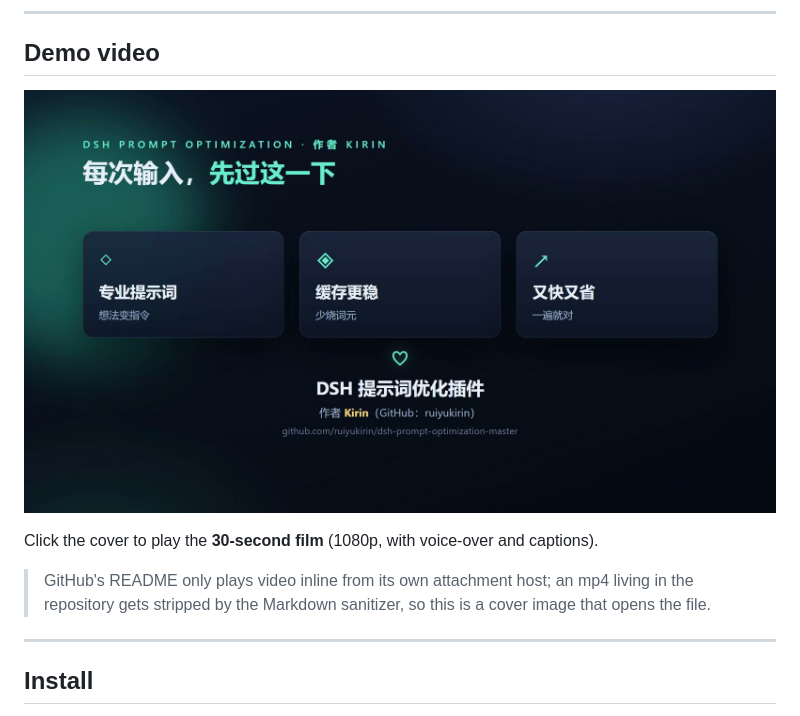
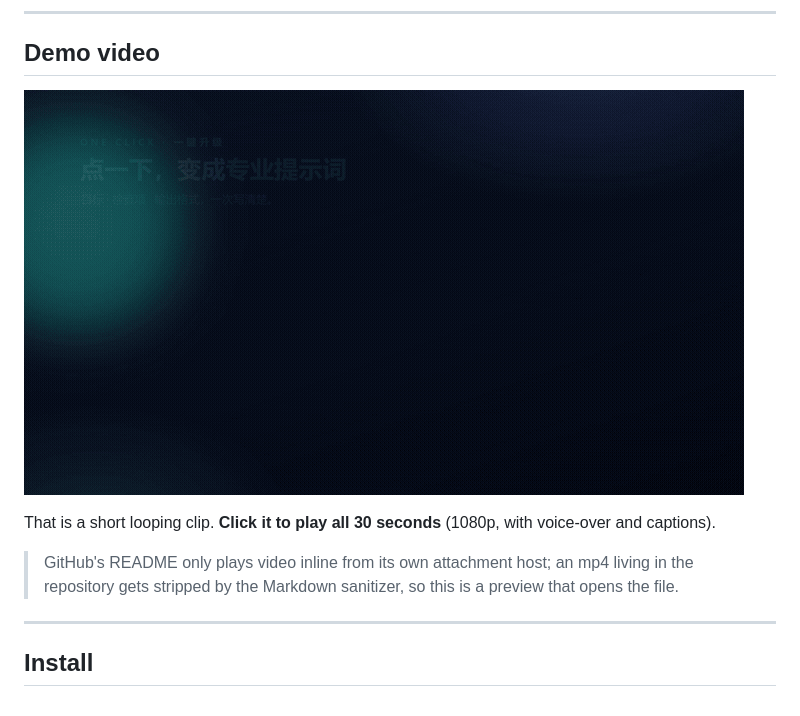
Before and after one commit to ruiyukirin/dsh-prompt-optimization-master, a Markdown page: README.en.md, the part around the change. Rendered like a GitHub page; pictures changed too: docs/images/promo-preview.gif (added).

```diff
--- a/README.en.md
+++ b/README.en.md
@@ -14,13 +14,13 @@ The mechanism follows Tencent WorkBuddy's EnhancePrompt feature.
 
 ## Demo video
 
-[![Click to watch the 30-second film: what you give the AI is usually an idea, not an instruction](docs/images/promo-poster.jpg)](docs/video/dsh-prompt-optimization-promo.mp4)
+[![Click to watch the 30-second film: what you give the AI is usually an idea, not an instruction](docs/images/promo-preview.gif)](docs/video/dsh-prompt-optimization-promo.mp4)
 
-Click the cover to play the **30-second film** (1080p, with voice-over and captions).
+That is a short looping clip. **Click it to play all 30 seconds** (1080p, with voice-over and captions).
 
 > GitHub's README only plays video inline from its own attachment host; an mp4 living
-> in the repository gets stripped by the Markdown sanitizer, so this is a cover image
-> that opens the file.
+> in the repository gets stripped by the Markdown sanitizer, so this is a preview that
+> opens the file.
 
 ---
 
```
Also changed, not shown: README.md (+3 -3 lines).
